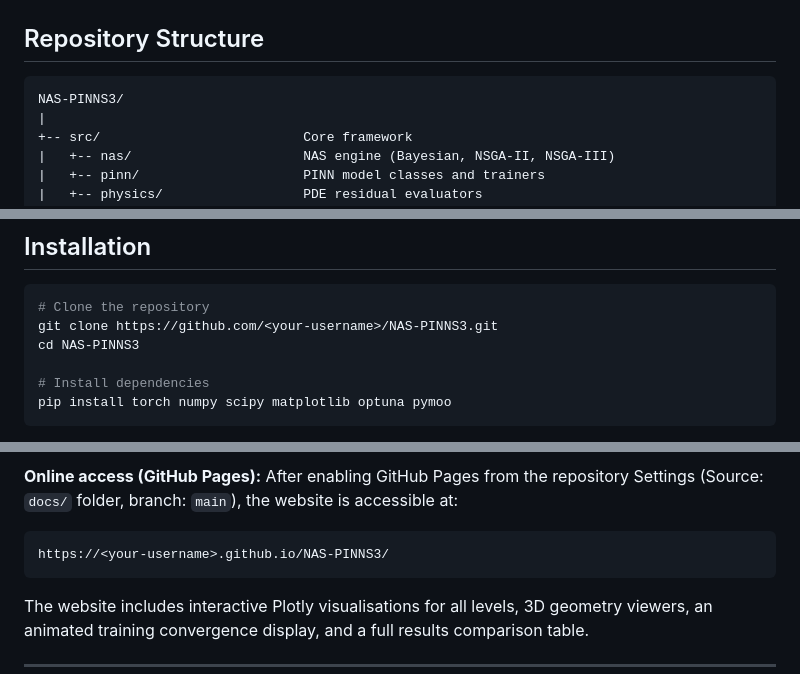
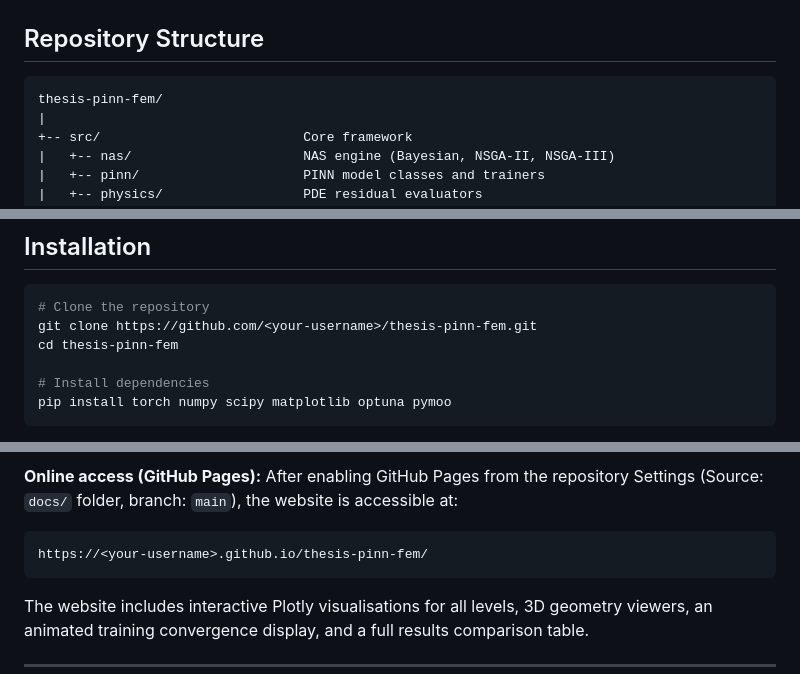
Before and after one commit to Omer8693/thesis-pinn-fem, a Markdown page: README.md, 3 parts joined by grey strips. Rendered like a GitHub page.

Commit message:
Rename project to thesis-pinn-fem
Update README clone URL, GitHub Pages URL, and directory structure
reference from NAS-PINNS3 to thesis-pinn-fem.

````diff
--- a/README.md
+++ b/README.md
@@ -50,7 +50,7 @@ Derived from the Robin BC fundamental mode using the material parameters reporte
 ## Repository Structure
 
 ```
-NAS-PINNS3/
+thesis-pinn-fem/
 |
 +-- src/                          Core framework
 |   +-- nas/                      NAS engine (Bayesian, NSGA-II, NSGA-III)
@@ -163,8 +163,8 @@ Feasibility threshold: MAE < 10 °C. Rectangular and cylinder domains satisfy th
 
 ```bash
 # Clone the repository
-git clone https://github.com/<your-username>/NAS-PINNS3.git
-cd NAS-PINNS3
+git clone https://github.com/<your-username>/thesis-pinn-fem.git
+cd thesis-pinn-fem
 
 # Install dependencies
 pip install torch numpy scipy matplotlib optuna pymoo
@@ -207,7 +207,7 @@ python -m http.server 8080
 **Online access (GitHub Pages):**
 After enabling GitHub Pages from the repository Settings (Source: `docs/` folder, branch: `main`), the website is accessible at:
 
-    https://<your-username>.github.io/NAS-PINNS3/
+    https://<your-username>.github.io/thesis-pinn-fem/
 
 The website includes interactive Plotly visualisations for all levels, 3D geometry viewers, an animated training convergence display, and a full results comparison table.
 
````
